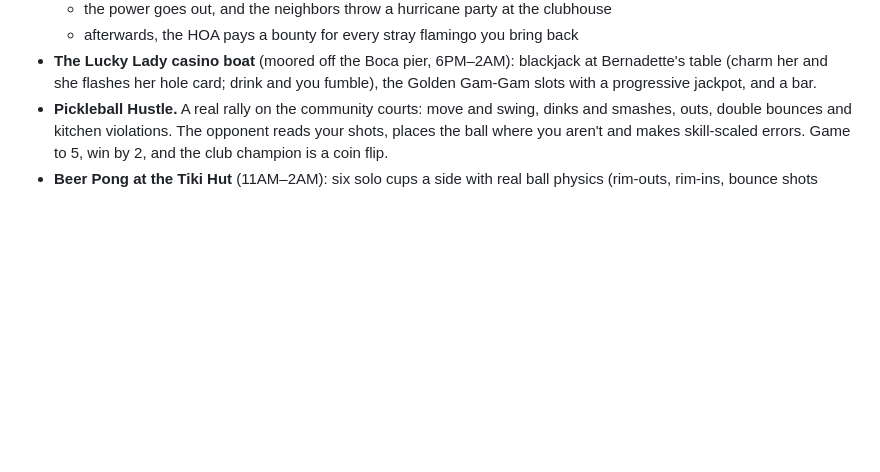
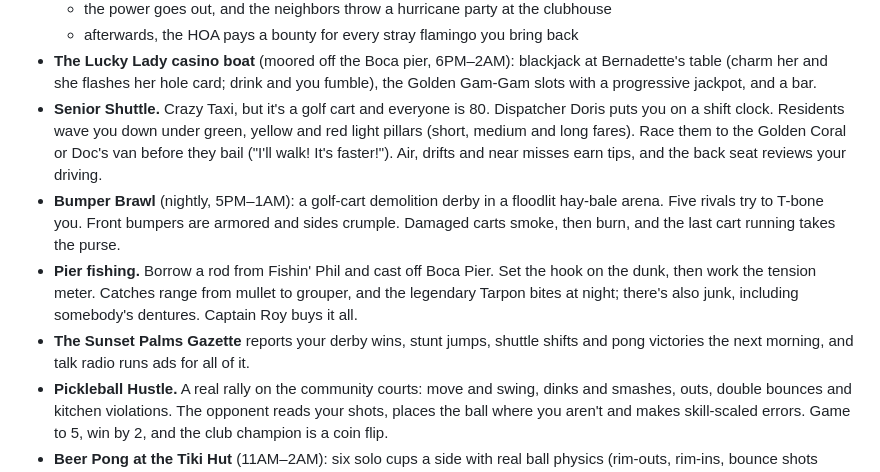
Before and after one commit to josiahw11/Lee-s-Retirement-Sim, a Markdown page: README.md, the part around the change. GitHub-like rendering; blank space fills up the shorter version.

Commit message:
README: Senior Shuttle, Bumper Brawl, pier fishing, Gazette sports pages
Co-Authored-By: Claude Opus 5.5 <noreply@anthropic.com>

```diff
--- a/README.md
+++ b/README.md
@@ -69,6 +69,10 @@ Then open http://localhost:5173. Add `?play` to the URL to skip the title screen
   - the power goes out, and the neighbors throw a hurricane party at the clubhouse
   - afterwards, the HOA pays a bounty for every stray flamingo you bring back
 - **The Lucky Lady casino boat** (moored off the Boca pier, 6PM–2AM): blackjack at Bernadette's table (charm her and she flashes her hole card; drink and you fumble), the Golden Gam-Gam slots with a progressive jackpot, and a bar.
+- **Senior Shuttle.** Crazy Taxi, but it's a golf cart and everyone is 80. Dispatcher Doris puts you on a shift clock. Residents wave you down under green, yellow and red light pillars (short, medium and long fares). Race them to the Golden Coral or Doc's van before they bail ("I'll walk! It's faster!"). Air, drifts and near misses earn tips, and the back seat reviews your driving.
+- **Bumper Brawl** (nightly, 5PM–1AM): a golf-cart demolition derby in a floodlit hay-bale arena. Five rivals try to T-bone you. Front bumpers are armored and sides crumple. Damaged carts smoke, then burn, and the last cart running takes the purse.
+- **Pier fishing.** Borrow a rod from Fishin' Phil and cast off Boca Pier. Set the hook on the dunk, then work the tension meter. Catches range from mullet to grouper, and the legendary Tarpon bites at night; there's also junk, including somebody's dentures. Captain Roy buys it all.
+- **The Sunset Palms Gazette** reports your derby wins, stunt jumps, shuttle shifts and pong victories the next morning, and talk radio runs ads for all of it.
 - **Pickleball Hustle.** A real rally on the community courts: move and swing, dinks and smashes, outs, double bounces and kitchen violations. The opponent reads your shots, places the ball where you aren't and makes skill-scaled errors. Game to 5, win by 2, and the club champion is a coin flip.
 - **Beer Pong at the Tiki Hut** (11AM–2AM): six solo cups a side with real ball physics (rim-outs, rim-ins, bounce shots worth two cups). Your aim sways with your buzz: shaky when sober, dead steady at the **Ballmer Peak**, chaos when hammered. Sink three in a row and you're ON FIRE. Every cup you lose, you drink.
 - **Closest to the Pin.** Bet the golfers on any tee. Three-press swing, real ball flight with wind and sidespin, and it bounces and rolls differently on green, fringe, rough, sand and water. A hole-in-one pays $500 extra.
```
